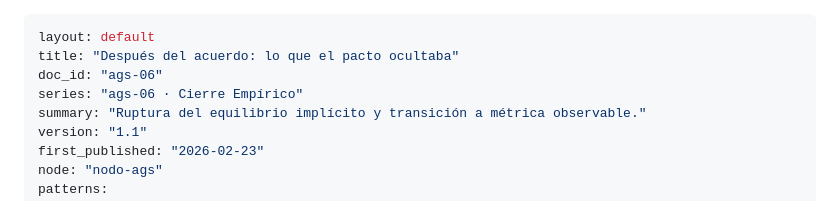
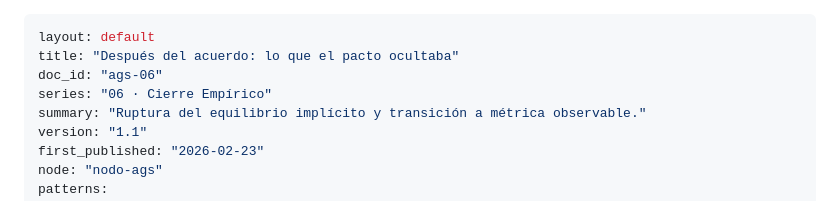
Before and after one commit to Aptymok/system-friction, a Markdown page: _nodo_ags/ags-06.md, the part around the change. GitHub-like rendering.

```diff
--- a/_nodo_ags/ags-06.md
+++ b/_nodo_ags/ags-06.md
@@ -2,7 +2,7 @@
 layout: default
 title: "Después del acuerdo: lo que el pacto ocultaba"
 doc_id: "ags-06"
-series: "ags-06 · Cierre Empírico"
+series: "06 · Cierre Empírico"
 summary: "Ruptura del equilibrio implícito y transición a métrica observable."
 version: "1.1"
 first_published: "2026-02-23"
```
